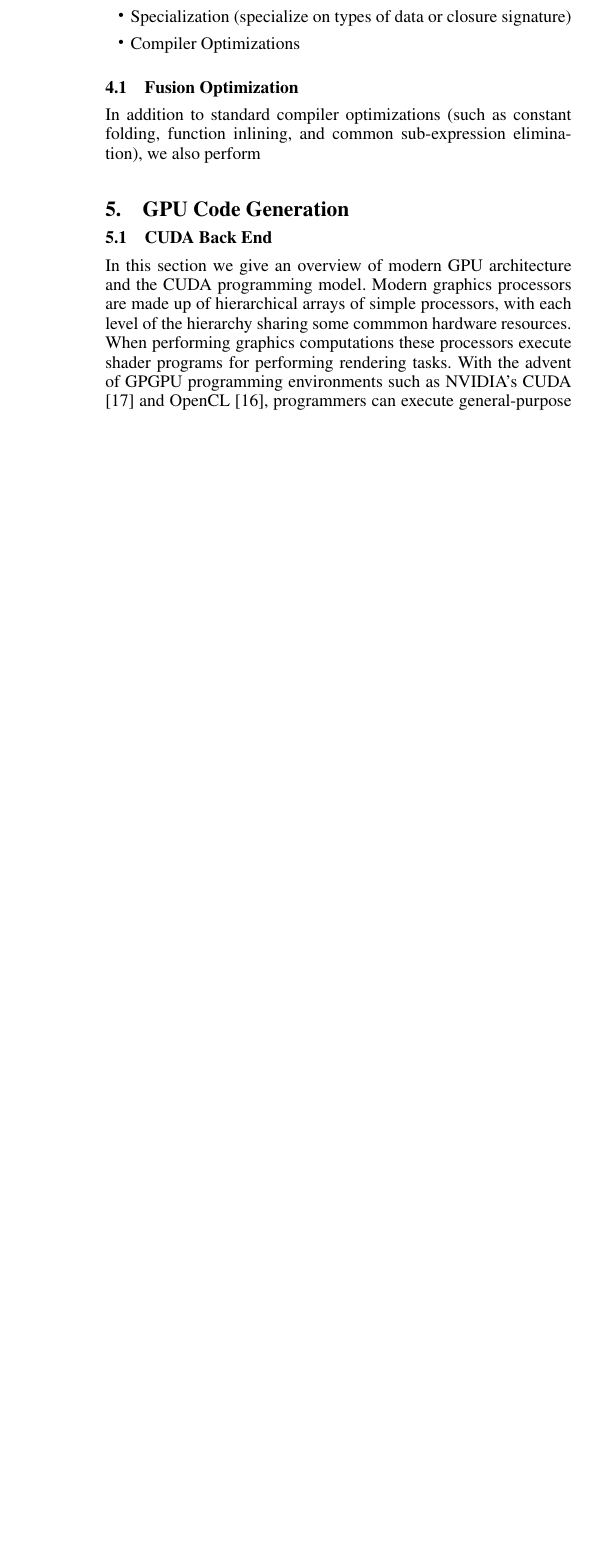
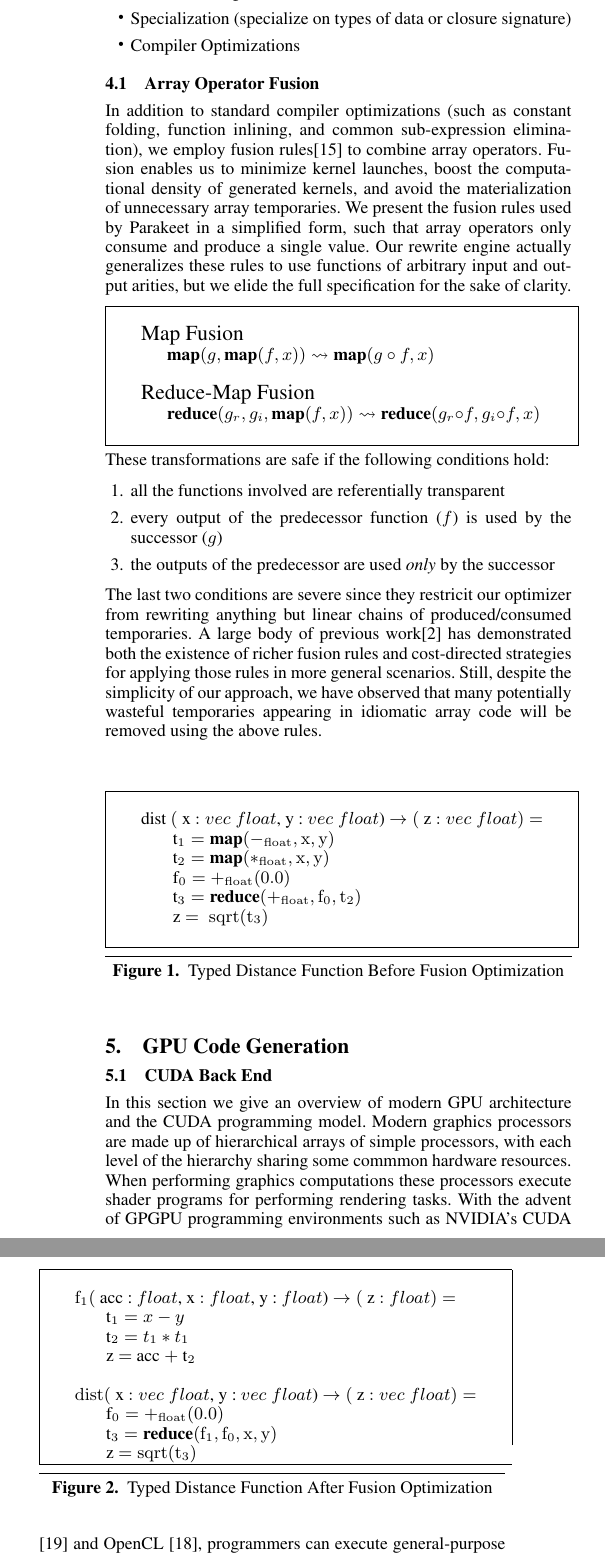
Before and after one commit to iskandr/parakeet-retired, a LaTeX paper (papers/PLDI11/PLDI11.tex): part of one column of page 4 of 6 before the commit and two parts of the columns of page 4 of 6 after it, the two joined at a grey line, cut so that both start at the same text, the shorter picture padded with empty space. Compiled offline with pdfLaTeX; a missing font is replaced by an installed copy or a similar font.

Commit message:
added fusion code examples

```diff
--- a/papers/PLDI11/PLDI11.tex
+++ b/papers/PLDI11/PLDI11.tex
@@ -374,13 +374,71 @@ kernels to accelerate them.
 \section{Translating Q to our Intermediate Language}
 \label{Compilation}
 \begin{itemize}
+
 \item Lambda Lifting and Creation of SSA Gates
 \item Specialization (specialize on types of data or closure signature)
 \item Compiler Optimizations
 \end{itemize}
+\subsection{Array Operator Fusion}
+In addition to standard compiler optimizations (such as constant folding, function inlining, and common sub-expression elimination),
+we employ fusion rules\cite{Jones01} to combine array operators. Fusion enables us to minimize kernel launches, boost the computational density of generated kernels, and
+avoid the materialization of unnecessary array temporaries.
+We present the fusion rules used by Parakeet in a simplified form, such that array operators only consume and produce a single value. Our rewrite engine actually generalizes these rules to use functions of arbitrary input and output arities, but we elide the full specification for the sake of clarity.
+\\[5pt]
+\begin{tabular}{|m{0.001cm} m{0.05cm} p{6.75cm} p{0.05cm} |}
+  \hline
+  & &  & \\
+  & \multicolumn{2}{l}{\large{Map Fusion} }  &  \\
+  & & $\MAP(g, \MAP(f, x)) \leadsto \MAP(g \circ f, x)$ & \\
+  & & & \\
+  & \multicolumn{2}{l}{\large{Reduce-Map Fusion} }  & \\
+  & & $\REDUCE(g_r, g_{i}, \MAP(f, x)) \leadsto \REDUCE(g_r \circ f, g_{i} \circ f, x)$ & \\
+  & & & \\
+  \hline
+\end{tabular}\\[4pt]
+These transformations are safe if the following conditions hold:
+\begin{enumerate}
+\item all the functions involved are referentially transparent
+\item every output of the predecessor function ($f$) is used by the successor ($g$)
+\item the outputs of the predecessor are used \textit{only} by the successor
+\end{enumerate}
+The last two conditions are severe since they restricit our optimizer from rewriting anything but linear chains of produced/consumed temporaries. A large body of previous work\cite{Ald01} has demonstrated  both the existence of richer fusion rules and cost-directed strategies for applying those rules in more general scenarios. Still, despite the simplicity of our approach, we have observed that many potentially wasteful temporaries appearing in idiomatic array code will be removed using the above rules.
+\\[5pt]
+\begin{figure}[h!]
+\begin{tabular}{| m{0.0001cm} m{0.1cm} m{6.7cm} m{0.001cm} | }
+ \hline
+  & & & \\
+  & \multicolumn{2}{l}{dist $($ x $ : vec \; float $, y : $ vec \; float $) $ \rightarrow  ($ z $ :  vec \; float ) =$} & \\
+  & & t$_1   = \MAP ( -_{\mathrm{float}}, \mathrm{x}, \mathrm{y})$        & \\
+  & & t$_2   = \MAP (*_{\mathrm{float}}, \mathrm{x}, \mathrm{y})$             & \\
+  & & f$_0  = +_{\mathrm{float}}(0.0)$   & \\
+  & & t$_3 = \REDUCE (+_{\mathrm{float}}, \mathrm{f_0}, \mathrm{t}_2)$   & \\\
+  & & z $  = \; \mathrm{sqrt}(\mathrm{t}_3)$                                                         & \\\
+  & & & \\
+ \hline
+\end{tabular}
+\caption{Typed Distance Function Before Fusion Optimization}
+\end{figure}
 
-\subsection{Fusion Optimization}
-In addition to standard compiler optimizations (such as constant folding, function inlining, and common sub-expression elimination), we also perform
+\begin{figure}[h!]
+\begin{tabular}{| m{0.0001cm} m{0.1cm} m{6.7cm} m{0.001cm} | }
+ \hline
+  & & & \\
+  & \multicolumn{2}{l}{$\mathrm{f}_1 ($ acc : $ float $,  x $ : float $, y : $ float $) $ \rightarrow  ($ z $ :  float ) =$} & \\
+  & & t$_1 = x - y $        & \\
+  & & t$_2  = t_1 * t_1 $      & \\
+  & & z $ = $ acc $+$ t$_2$    & \\
+  & & & \\
+  & \multicolumn{2}{l}{$\mathrm{dist} ($ x $ : vec \; float $, y : $ vec \; float $) $ \rightarrow  ($ z $ :  vec \; float ) =$} & \\
+  & & f$_0 = +_{\mathrm{float}}(0.0)$   & \\
+  & & t$_3 = \REDUCE (\mathrm{f}_1, \mathrm{f_0}, \mathrm{x}, \mathrm{y})$   & \\\
+  & & z $ = \mathrm{sqrt}(\mathrm{t}_3)$    \\
+ \hline
+\end{tabular}
+\caption{Typed Distance Function After Fusion Optimization}
+\end{figure}
+
+
 
 \section{GPU Code Generation}
 \subsection{CUDA Back End}
```
Also changed, not shown: papers/Parallelism.bib (+26 -0 lines), papers/PLDI11/PLDI11.bbl, papers/PLDI11/PLDI11.tex (2 more changed lines).
